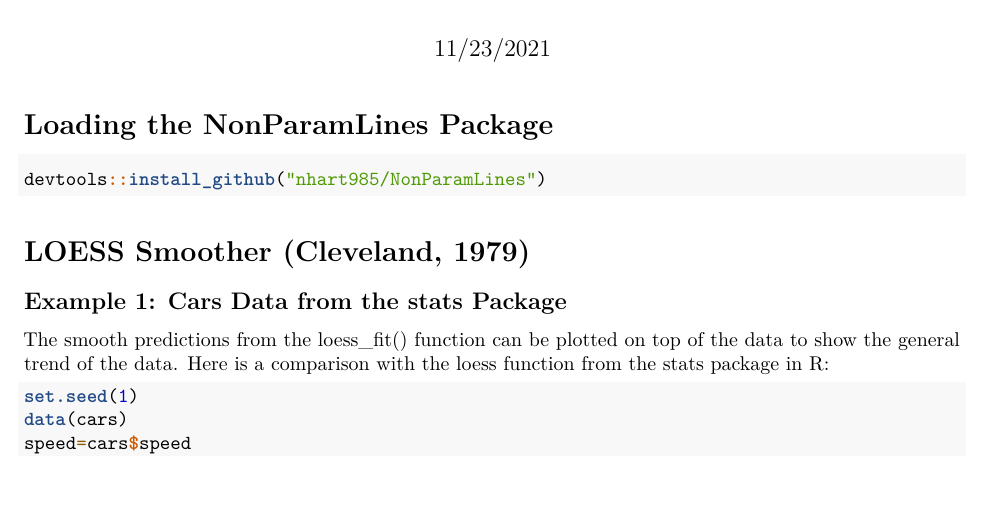
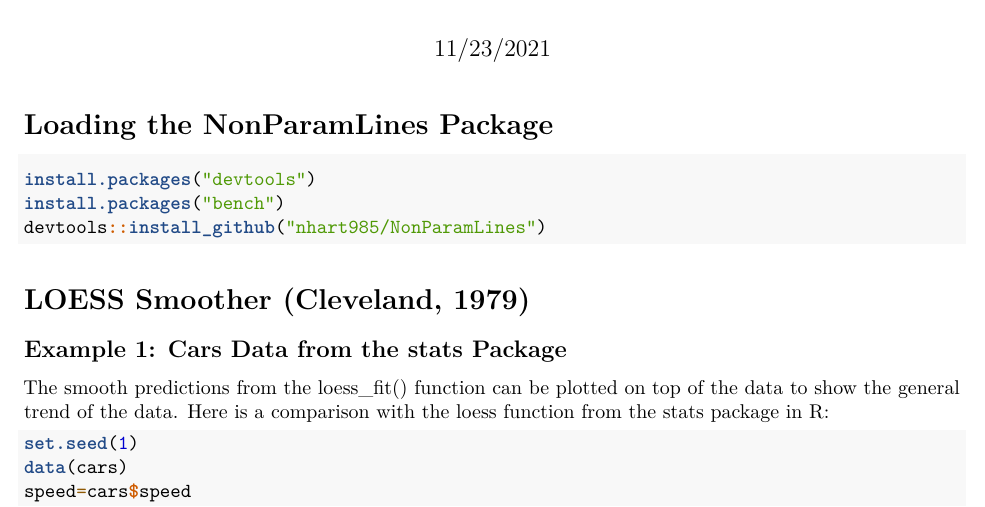
Before and after one commit to nhart985/NonParamLines, an R Markdown document (vignettes/vignettes.rmd): part of page 1 of 7, cut so that both start at the same text, the shorter picture padded with empty space. Rendered offline with R 4.5, knitr and Pandoc, then LaTeX, with nearby package versions; some code elsewhere in the file could not run offline.

Commit message:
This is the one

````diff
--- a/vignettes/vignettes.rmd
+++ b/vignettes/vignettes.rmd
@@ -12,6 +12,8 @@ vignette: >
 \section{Loading the NonParamLines Package}
 
 ```{r, message=F, results='hide'}
+install.packages("devtools")
+install.packages("bench")
 devtools::install_github("nhart985/NonParamLines")
 ```
 
````
